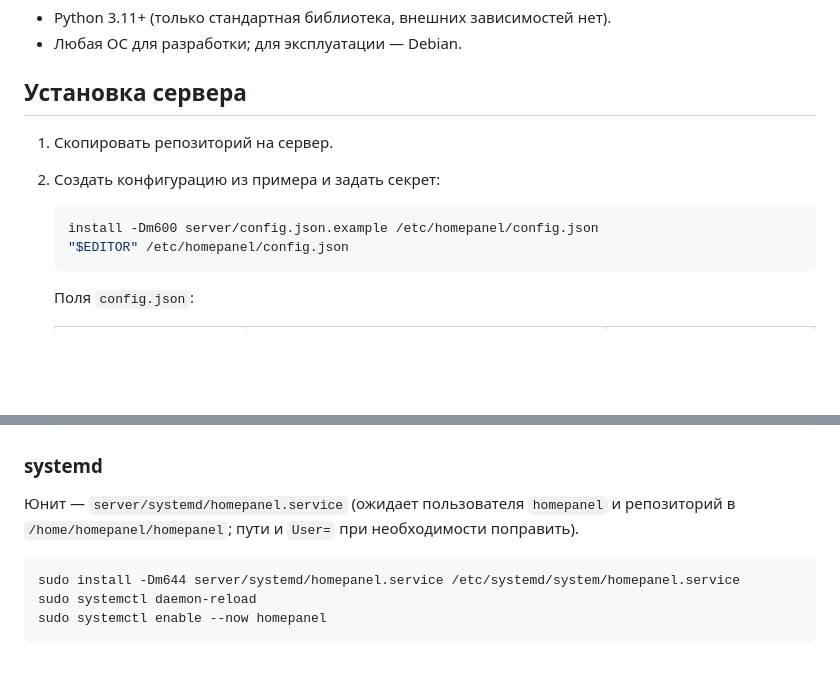
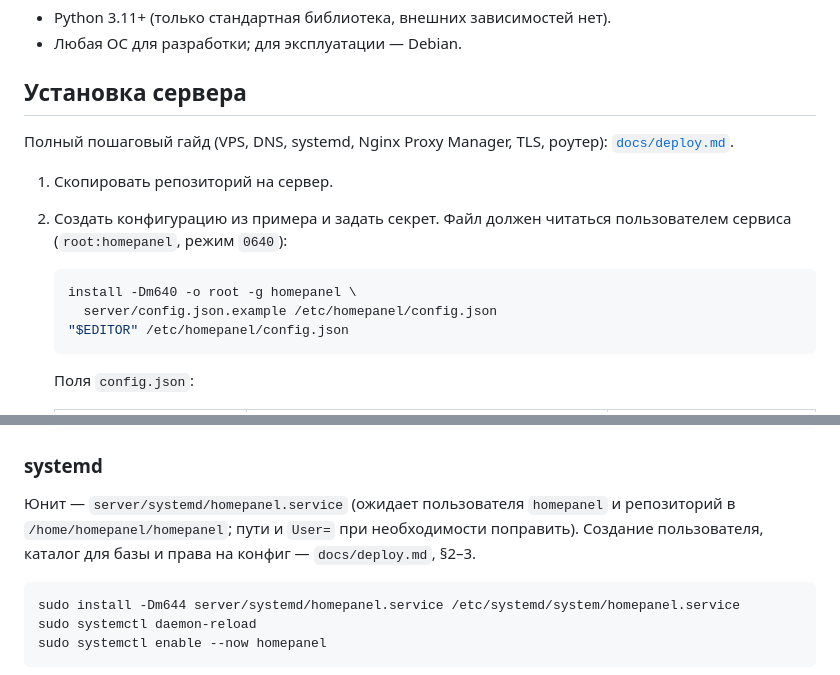
Before and after one commit to itdevlog/homepanel, a Markdown page: README.md, 2 parts joined by grey strips. GitHub-like rendering; blank space fills up the shorter version.

````diff
--- a/README.md
+++ b/README.md
@@ -22,11 +22,16 @@ WiFi-клиентов и отправляет снимок на сервер (`P
 
 ## Установка сервера
 
+Полный пошаговый гайд (VPS, DNS, systemd, Nginx Proxy Manager, TLS, роутер):
+[`docs/deploy.md`](docs/deploy.md).
+
 1. Скопировать репозиторий на сервер.
-2. Создать конфигурацию из примера и задать секрет:
+2. Создать конфигурацию из примера и задать секрет. Файл должен читаться
+   пользователем сервиса (`root:homepanel`, режим `0640`):
 
    ```bash
-   install -Dm600 server/config.json.example /etc/homepanel/config.json
+   install -Dm640 -o root -g homepanel \
+     server/config.json.example /etc/homepanel/config.json
    "$EDITOR" /etc/homepanel/config.json
    ```
 
@@ -54,7 +59,8 @@ WiFi-клиентов и отправляет снимок на сервер (`P
 
 Юнит — `server/systemd/homepanel.service` (ожидает пользователя `homepanel` и
 репозиторий в `/home/homepanel/homepanel`; пути и `User=` при необходимости
-поправить).
+поправить). Создание пользователя, каталог для базы и права на конфиг —
+`docs/deploy.md`, §2–3.
 
 ```bash
 sudo install -Dm644 server/systemd/homepanel.service /etc/systemd/system/homepanel.service
````
Also changed, not shown: docs/deploy.md (added, +510 -0 lines).
